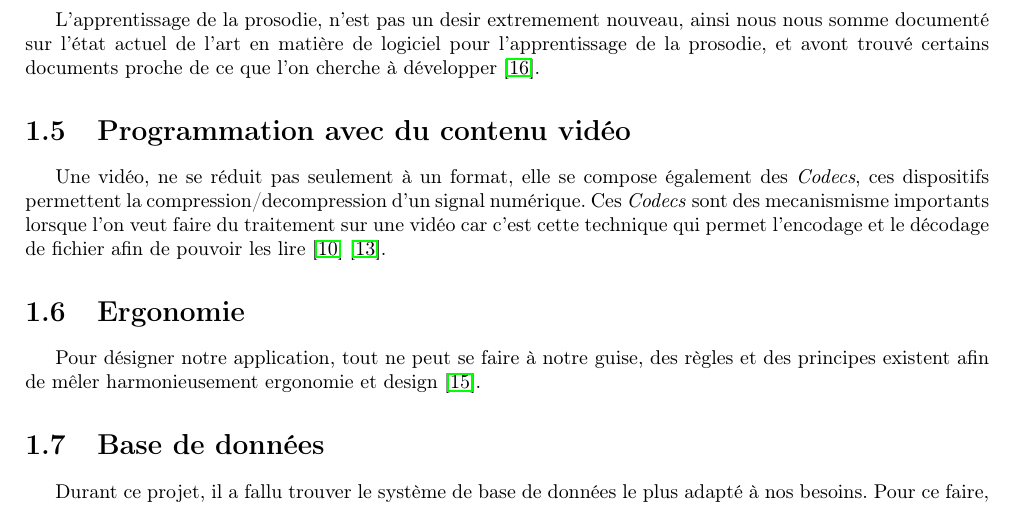
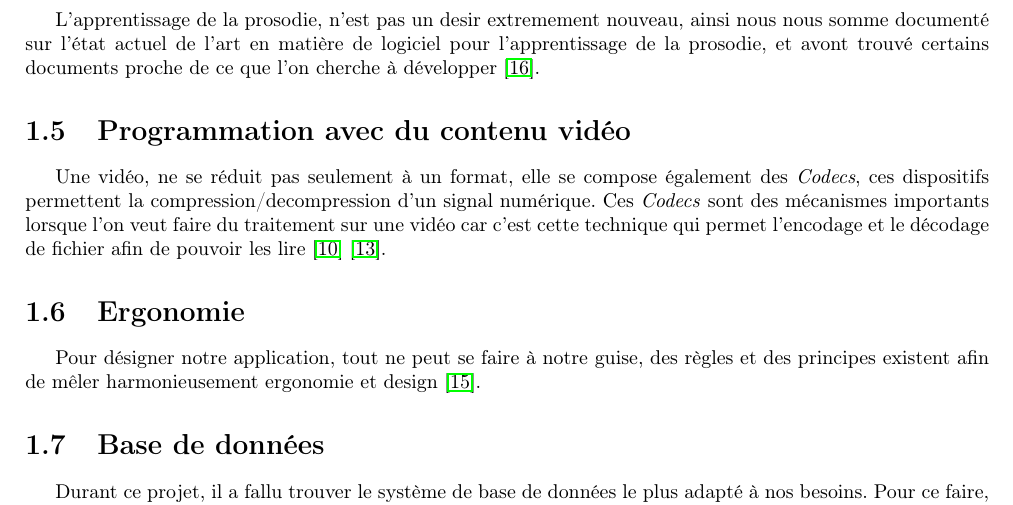
Before and after one commit to ProjetProgrammation/pdpMemoire, a LaTeX document (main.tex, which reads existant.tex): part of page 10 of 31, cut so that both start at the same text. Compiled offline with pdfLaTeX.

Commit message:
petite faute d'orthographe

```diff
--- a/existant.tex
+++ b/existant.tex
@@ -45,7 +45,7 @@ L'apprentissage de la prosodie, n'est pas un desir extremement nouveau, ainsi no
 
 \section{Programmation avec du contenu vidéo}
 
-Une vidéo, ne se réduit pas seulement à un format, elle se compose également des \textit{Codecs}, ces dispositifs permettent la compression/decompression d'un signal numérique. Ces \textit{Codecs} sont des mecanismisme importants lorsque l'on veut faire du traitement sur une vidéo car c'est cette technique qui permet l'encodage et le décodage de fichier afin de pouvoir les lire \cite{ghanbari1999video} \cite{he2013introduction}.
+Une vidéo, ne se réduit pas seulement à un format, elle se compose également des \textit{Codecs}, ces dispositifs permettent la compression/decompression d'un signal numérique. Ces \textit{Codecs} sont des mécanismes importants lorsque l'on veut faire du traitement sur une vidéo car c'est cette technique qui permet l'encodage et le décodage de fichier afin de pouvoir les lire \cite{ghanbari1999video} \cite{he2013introduction}.
 \section{Ergonomie}
 Pour désigner notre application, tout ne peut se faire à notre guise, des règles et des principes existent afin de mêler harmonieusement ergonomie et design \cite{lente2014scenariser}.
 
```
